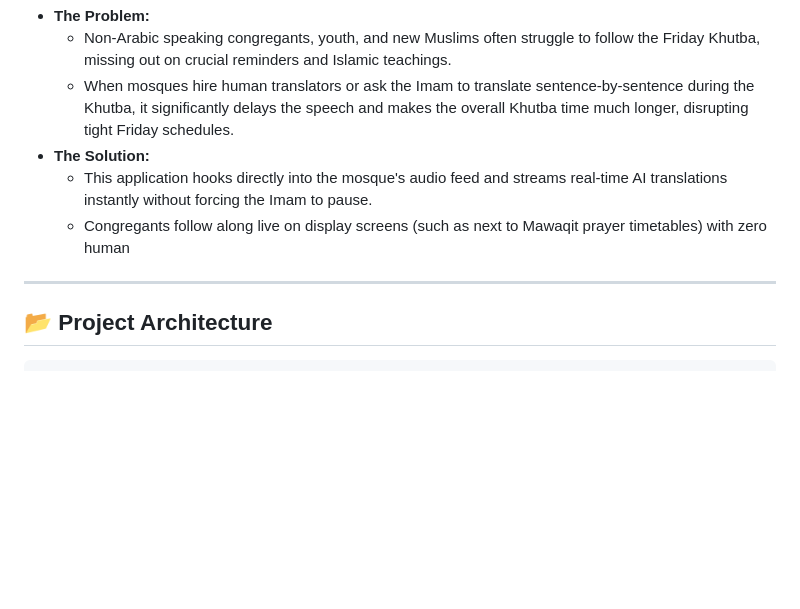
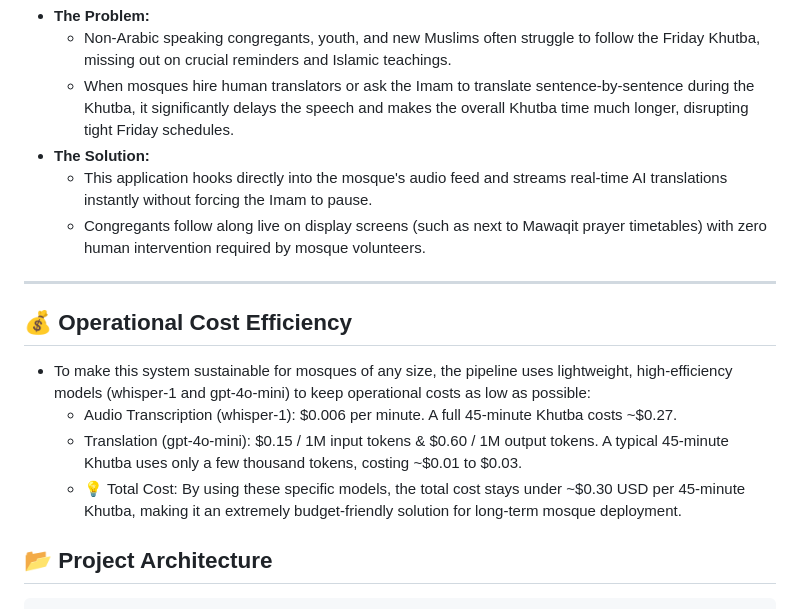
Before and after one commit to Al-Zoraiki-Mohammed/live-khutba-translation, a Markdown page: README.md, the part around the change. Rendered like a GitHub page; blank space fills up the shorter version.

Commit message:
Enhance README with cost efficiency and translation details
Added operational cost efficiency details and clarified the translation process.

```diff
--- a/README.md
+++ b/README.md
@@ -11,8 +11,14 @@ A real-time, AI-powered transcription and translation system designed for Friday
   * When mosques hire human translators or ask the Imam to translate sentence-by-sentence during the Khutba, it significantly delays the speech and makes the overall Khutba time much longer, disrupting tight Friday schedules.
 * **The Solution:**
   * This application hooks directly into the mosque's audio feed and streams real-time AI translations instantly without forcing the Imam to pause.
-  * Congregants follow along live on display screens (such as next to Mawaqit prayer timetables) with zero human
+  * Congregants follow along live on display screens (such as next to Mawaqit prayer timetables) with zero human intervention required by mosque volunteers.
 ---
+
+## 💰 Operational Cost Efficiency
+* To make this system sustainable for mosques of any size, the pipeline uses lightweight, high-efficiency models (whisper-1 and gpt-4o-mini) to keep operational costs as low as possible:
+  * Audio Transcription (whisper-1): $0.006 per minute. A full 45-minute Khutba costs ~$0.27.
+  * Translation (gpt-4o-mini): $0.15 / 1M input tokens & $0.60 / 1M output tokens. A typical 45-minute Khutba uses only a few thousand tokens, costing ~$0.01 to $0.03.
+  * 💡 Total Cost: By using these specific models, the total cost stays under ~$0.30 USD per 45-minute Khutba, making it an extremely budget-friendly solution for long-term mosque deployment.
 
 
 ## 📂 Project Architecture
```
